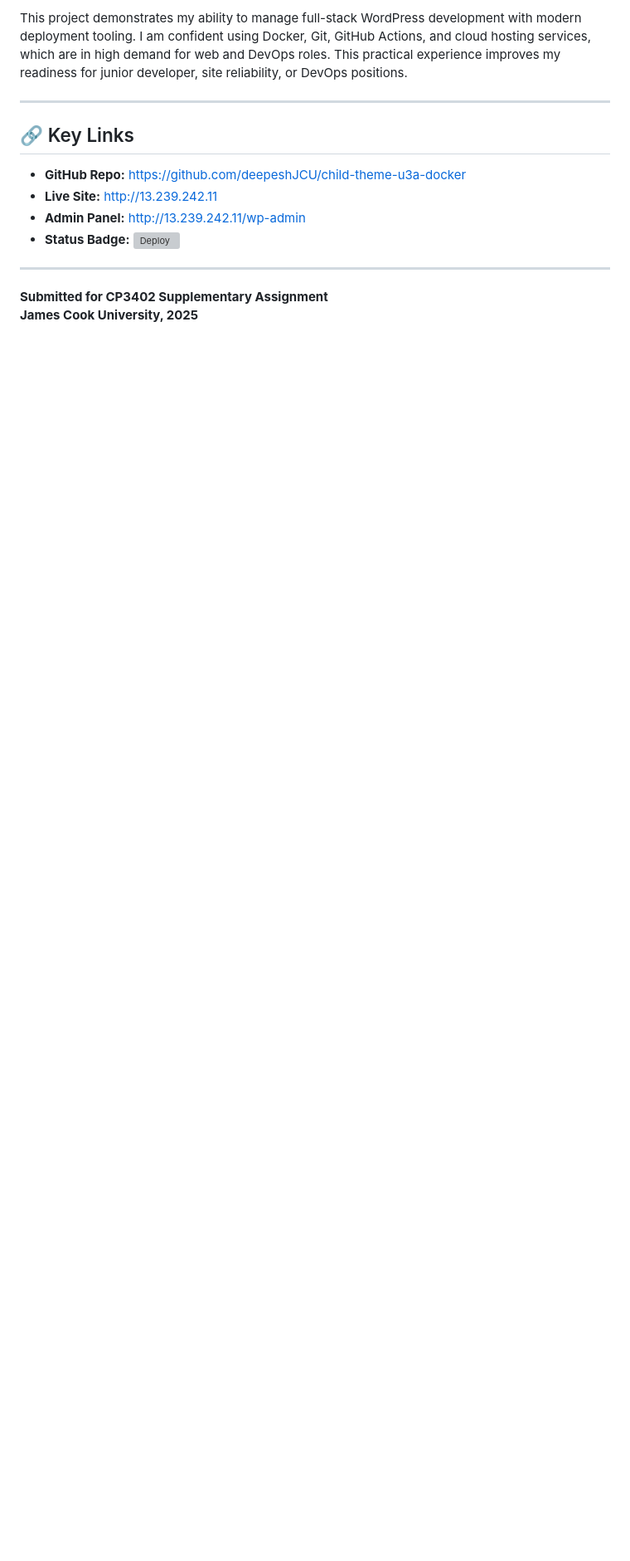
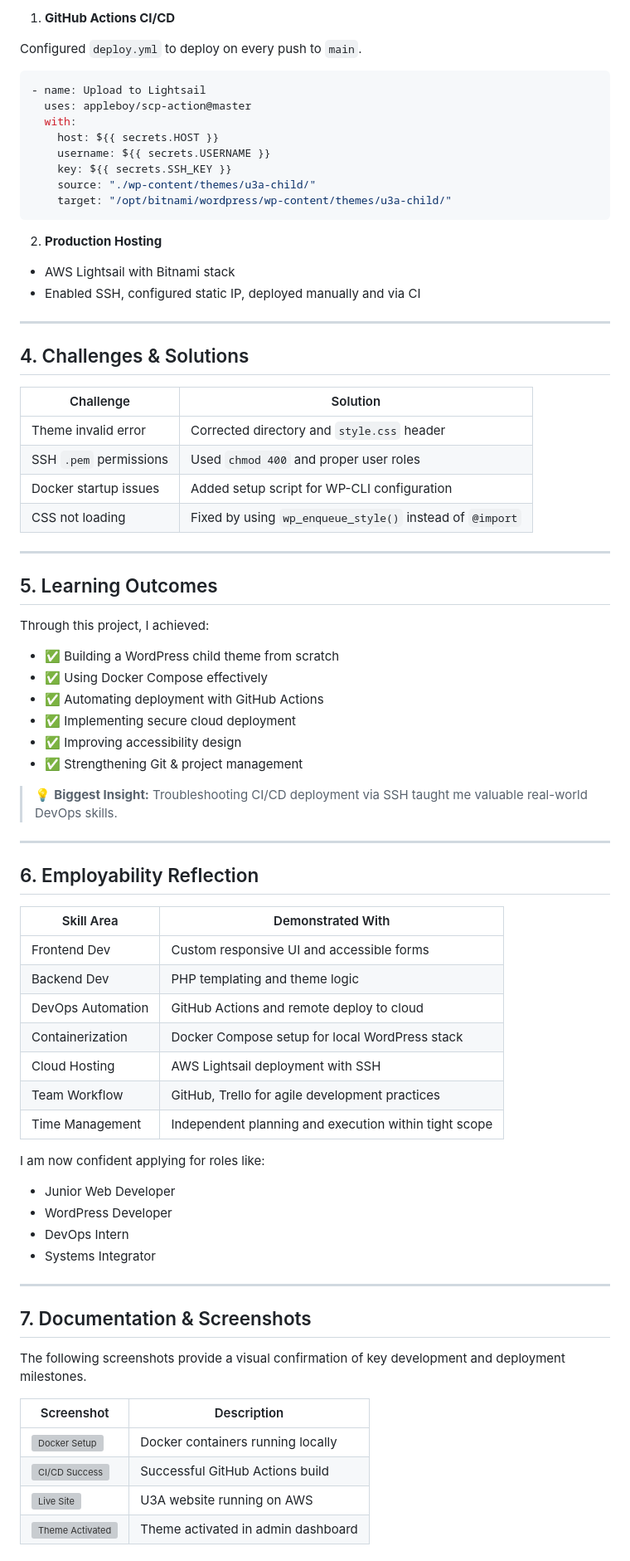
Before and after one commit to deepeshJCU/child-theme-u3a-docker, a Markdown page: REPORT.md, the part around one of its changes. Shown at 83% size. Rendered like a GitHub page; blank space fills up the shorter version; grey boxes are pictures that could not be loaded.

````diff
--- a/REPORT.md
+++ b/REPORT.md
@@ -82,16 +168,81 @@ The final website aims to provide a clean, accessible, and senior-friendly inter
 
-This project demonstrates my ability to manage full-stack WordPress development with modern deployment tooling. I am confident using Docker, Git, GitHub Actions, and cloud hosting services, which are in high demand for web and DevOps roles. This practical experience improves my readiness for junior developer, site reliability, or DevOps positions.
+1. **GitHub Actions CI/CD**
+
+Configured `deploy.yml` to deploy on every push to `main`.
+
+```yaml
+- name: Upload to Lightsail
+  uses: appleboy/scp-action@master
+  with:
+    host: ${{ secrets.HOST }}
+    username: ${{ secrets.USERNAME }}
+    key: ${{ secrets.SSH_KEY }}
+    source: "./wp-content/themes/u3a-child/"
+    target: "/opt/bitnami/wordpress/wp-content/themes/u3a-child/"
+```
+
+2. **Production Hosting**
+
+* AWS Lightsail with Bitnami stack
+* Enabled SSH, configured static IP, deployed manually and via CI
 
 ---
 
-## 🔗 Key Links
+## 4. Challenges & Solutions
 
-- **GitHub Repo:** [https://github.com/deepeshJCU/child-theme-u3a-docker](https://github.com/deepeshJCU/child-theme-u3a-docker)
-- **Live Site:** [http://13.239.242.11](http://13.239.242.11)
-- **Admin Panel:** [http://13.239.242.11/wp-admin](http://13.239.242.11/wp-admin)
-- **Status Badge:** ![Deploy](https://github.com/deepeshJCU/child-theme-u3a-docker/actions/workflows/deploy.yml/badge.svg)
+| Challenge              | Solution                                                 |
+| ---------------------- | -------------------------------------------------------- |
+| Theme invalid error    | Corrected directory and `style.css` header               |
+| SSH `.pem` permissions | Used `chmod 400` and proper user roles                   |
+| Docker startup issues  | Added setup script for WP-CLI configuration              |
+| CSS not loading        | Fixed by using `wp_enqueue_style()` instead of `@import` |
 
 ---
 
-**Submitted for CP3402 Supplementary Assignment**
-**James Cook University, 2025**
+## 5. Learning Outcomes
+
+Through this project, I achieved:
+
+* ✅ Building a WordPress child theme from scratch
+* ✅ Using Docker Compose effectively
+* ✅ Automating deployment with GitHub Actions
+* ✅ Implementing secure cloud deployment
+* ✅ Improving accessibility design
+* ✅ Strengthening Git & project management
+
+> 💡 **Biggest Insight:** Troubleshooting CI/CD deployment via SSH taught me valuable real-world DevOps skills.
+
+---
+
+## 6. Employability Reflection
+
+| Skill Area        | Demonstrated With                                     |
+| ----------------- | ----------------------------------------------------- |
+| Frontend Dev      | Custom responsive UI and accessible forms             |
+| Backend Dev       | PHP templating and theme logic                        |
+| DevOps Automation | GitHub Actions and remote deploy to cloud             |
+| Containerization  | Docker Compose setup for local WordPress stack        |
+| Cloud Hosting     | AWS Lightsail deployment with SSH                     |
+| Team Workflow     | GitHub, Trello for agile development practices        |
+| Time Management   | Independent planning and execution within tight scope |
+
+I am now confident applying for roles like:
+
+* Junior Web Developer
+* WordPress Developer
+* DevOps Intern
+* Systems Integrator
+
+---
+
+## 7. Documentation & Screenshots
+
+The following screenshots provide a visual confirmation of key development and deployment milestones.
+
+| Screenshot                                                    | Description                        |
+| ------------------------------------------------------------- | ---------------------------------- |
+| ![Docker Setup](docs/screenshots/docker-running.png)          | Docker containers running locally  |
+| ![CI/CD Success](docs/screenshots/github-actions-success.png) | Successful GitHub Actions build    |
+| ![Live Site](docs/screenshots/live-site.png)                  | U3A website running on AWS         |
+| ![Theme Activated](docs/screenshots/theme-activated.png)      | Theme activated in admin dashboard |
+
````
Also changed, not shown: other parts of REPORT.md (+154 -54 lines), README.md (+0 -2 lines).
